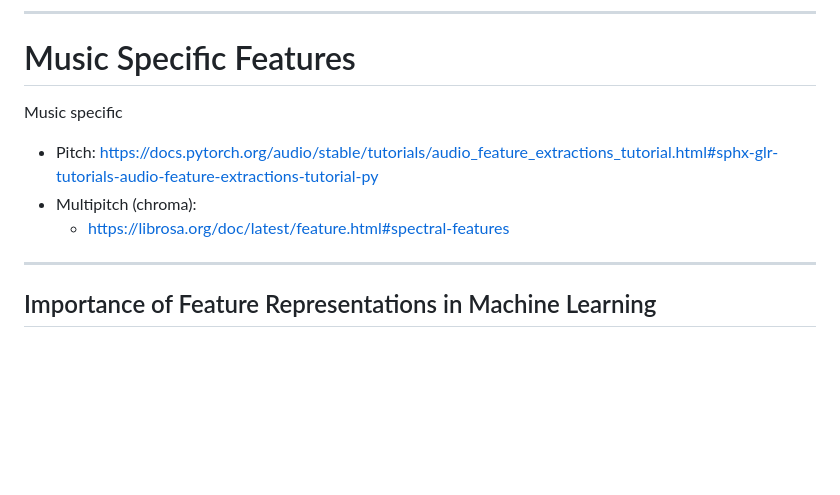
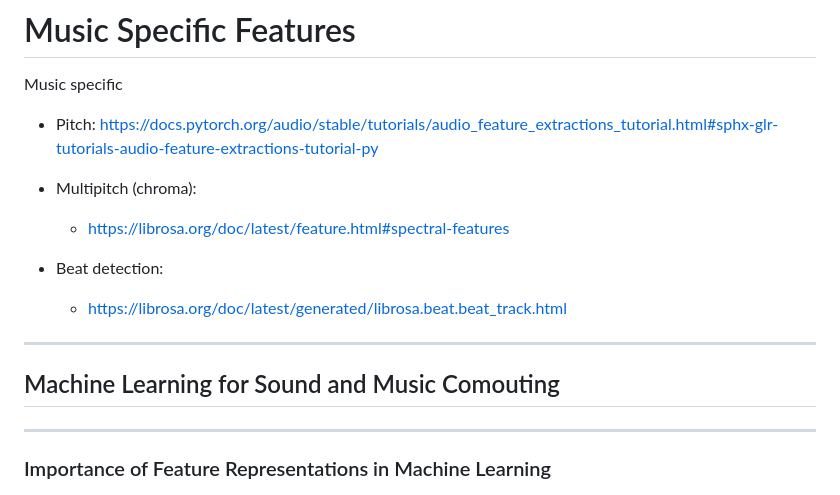
Before and after one commit to ktatar/2026-02_linneaus_audio, a Markdown page: index.md, the part around the change. Rendered like a GitHub page; blank space fills up the shorter version.

Commit message:
Mar 2, 2026, 11:20 AM

```diff
--- a/index.md
+++ b/index.md
@@ -75,10 +75,15 @@ For Music Processing. In: Proceedings of the 7th Sound and Music Computing Confe
 - Multipitch (chroma):
   - https://librosa.org/doc/latest/feature.html#spectral-features
 
+- Beat detection:
+  - https://librosa.org/doc/latest/generated/librosa.beat.beat_track.html
+---
+
+## Machine Learning for Sound and Music Comouting
 
 ---
 
-## Importance of Feature Representations in Machine Learning
+### Importance of Feature Representations in Machine Learning
 
 ![align-center width:600](img/features-matters.png)
 
```
